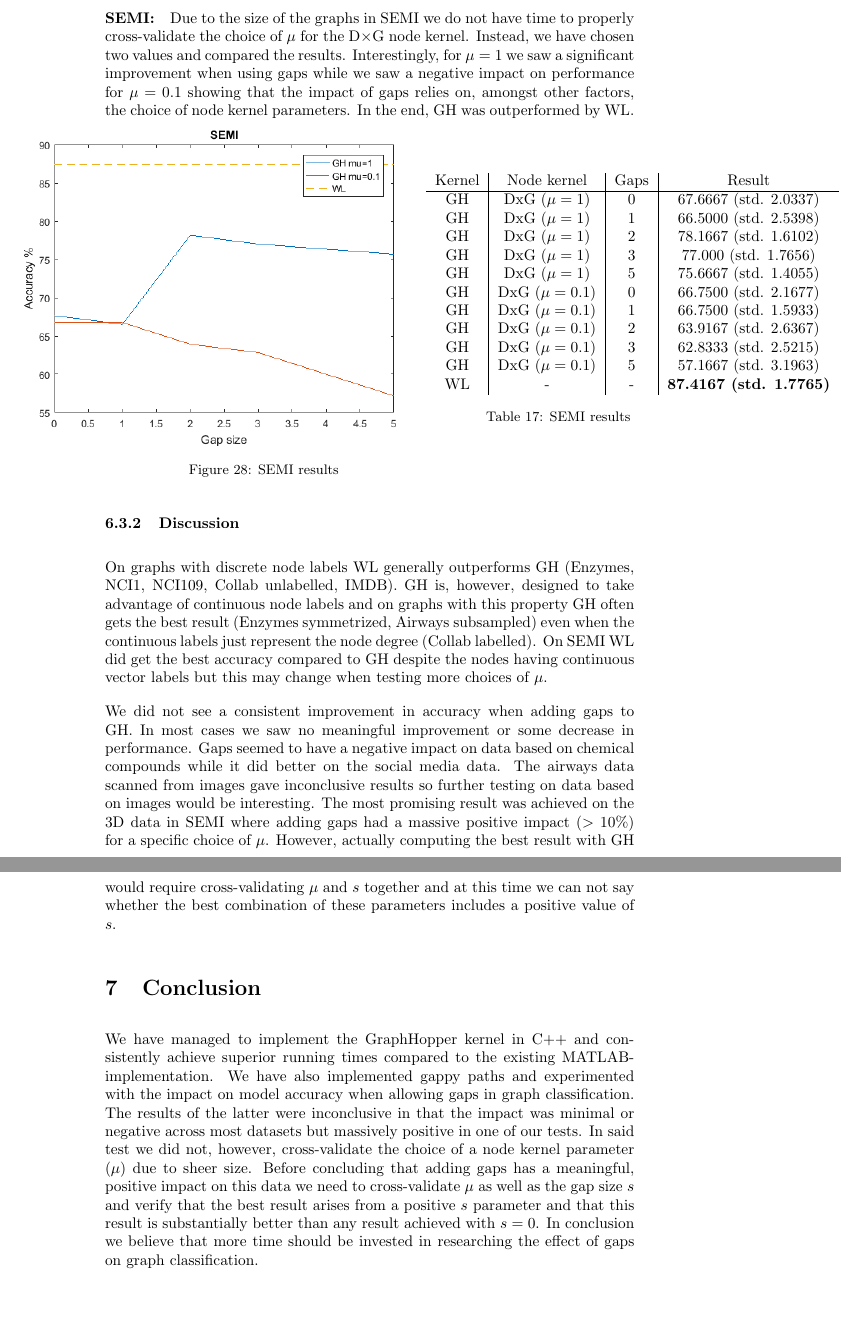
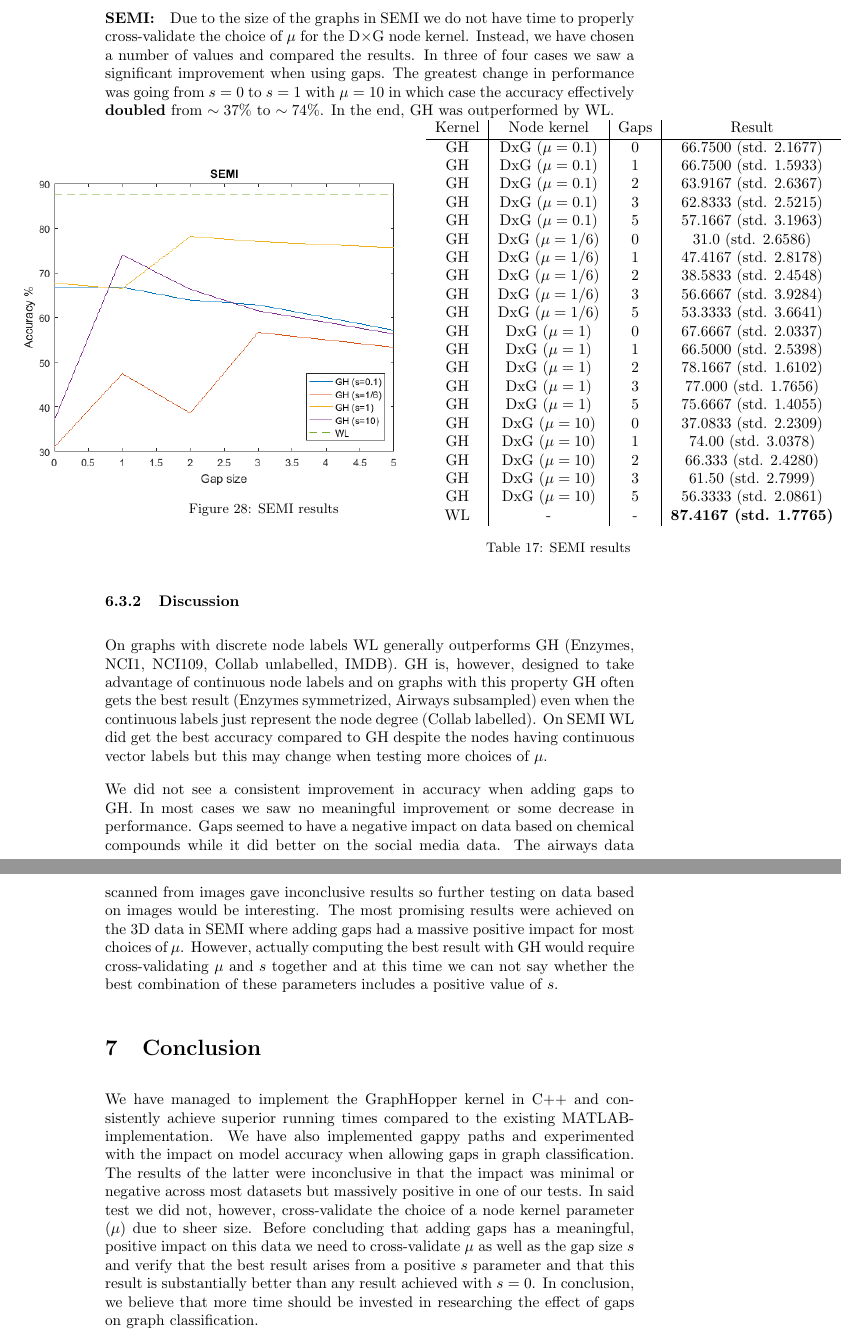
Before and after one commit to RuneKokNielsen/graphhopper, a LaTeX document (rapport/rapport.tex): two parts of pages 39 and 40 of 45, joined at a grey line, cut so that both start at the same text, the shorter picture padded with empty space. Compiled offline with pdfLaTeX.

Commit message:
More results for SEMI

```diff
--- a/rapport/rapport.tex
+++ b/rapport/rapport.tex
@@ -1211,7 +1211,8 @@ WL performs slightly better than GH, but GH is within the standard deviation of
 
 
 \paragraph{SEMI:}
-Due to the size of the graphs in SEMI we do not have time to properly cross-validate the choice of $\mu$ for the D$\times$G node kernel. Instead, we have chosen two values and compared the results. Interestingly, for $\mu=1$ we saw a significant improvement when using gaps while we saw a negative impact on performance for $\mu=0.1$ showing that the impact of gaps relies on, amongst other factors, the choice of node kernel parameters. In the end, GH was outperformed by WL.
+Due to the size of the graphs in SEMI we do not have time to properly cross-validate the choice of $\mu$ for the D$\times$G node kernel. Instead, we have chosen a number of values and compared the results.
+In three of four cases we saw a significant improvement when using gaps. The greatest change in performance was going from $s=0$ to $s=1$ with $\mu=10$ in which case the accuracy effectively \textbf{doubled} from $\sim 37\%$ to $\sim 74\%$. In the end, GH was outperformed by WL.
 \\
 \begin{minipage}{0.6\linewidth}
 	\hspace*{-1in}
@@ -1224,16 +1225,27 @@ Due to the size of the graphs in SEMI we do not have time to properly cross-vali
 	\begin{tabular}{c|c|c|c}
 		Kernel & Node kernel & Gaps & Result\\
 		\hline
+		GH & DxG ($\mu=0.1$) & 0 & 66.7500 (std. 2.1677)\\
+		GH & DxG ($\mu=0.1$) & 1 & 66.7500 (std. 1.5933)\\
+		GH & DxG ($\mu=0.1$) & 2 & 63.9167 (std. 2.6367)\\
+		GH & DxG ($\mu=0.1$) & 3 & 62.8333 (std. 2.5215)\\
+		GH & DxG ($\mu=0.1$) & 5 & 57.1667 (std. 3.1963)\\
+		GH & DxG ($\mu=1/6$) & 0 & 31.0 (std. 2.6586)\\
+		GH & DxG ($\mu=1/6$) & 1 & 47.4167 (std. 2.8178)\\
+		GH & DxG ($\mu=1/6$) & 2 & 38.5833 (std. 2.4548)\\
+		GH & DxG ($\mu=1/6$) & 3 & 56.6667 (std. 3.9284)\\
+		GH & DxG ($\mu=1/6$) & 5 & 53.3333 (std. 3.6641)\\
 		GH & DxG ($\mu=1$) & 0 & 67.6667 (std. 2.0337)\\
 		GH & DxG ($\mu=1$) & 1 & 66.5000 (std. 2.5398)\\
 		GH & DxG ($\mu=1$) & 2 & 78.1667 (std. 1.6102)\\
 		GH & DxG ($\mu=1$) & 3 & 77.000 (std. 1.7656)\\
 		GH & DxG ($\mu=1$) & 5 & 75.6667 (std. 1.4055)\\
-		GH & DxG ($\mu=0.1$) & 0 & 66.7500 (std. 2.1677)\\
-		GH & DxG ($\mu=0.1$) & 1 & 66.7500 (std. 1.5933)\\
-		GH & DxG ($\mu=0.1$) & 2 & 63.9167 (std. 2.6367)\\
-		GH & DxG ($\mu=0.1$) & 3 & 62.8333 (std. 2.5215)\\
-		GH & DxG ($\mu=0.1$) & 5 & 57.1667 (std. 3.1963)\\
+		GH & DxG ($\mu=10$) & 0 & 37.0833 (std. 2.2309)\\
+		GH & DxG ($\mu=10$) & 1 & 74.00 (std. 3.0378)\\
+		GH & DxG ($\mu=10$) & 2 & 66.333 (std. 2.4280)\\
+		GH & DxG ($\mu=10$) & 3 & 61.50 (std. 2.7999)\\
+		GH & DxG ($\mu=10$) & 5 & 56.3333 (std. 2.0861)\\
+
 		WL & - & - & \textbf{87.4167 (std. 1.7765)}\\
 	\end{tabular}
 	\captionof{table}{SEMI results}
@@ -1286,10 +1298,10 @@ Gap size 50: 69.7833 (std. 1.4825)
 \subsubsection{Discussion}
 On graphs with discrete node labels WL generally outperforms GH (Enzymes, NCI1, NCI109, Collab unlabelled, IMDB). GH is, however, designed to take advantage of continuous node labels and on graphs with this property GH often gets the best result (Enzymes symmetrized, Airways subsampled) even when the continuous labels just represent the node degree (Collab labelled). On SEMI WL did get the best accuracy compared to GH despite the nodes having continuous vector labels but this may change when testing more choices of $\mu$.
 
-We did not see a consistent improvement in accuracy when adding gaps to GH. In most cases we saw no meaningful improvement or some decrease in performance. Gaps seemed to have a negative impact on data based on chemical compounds while it did better on the social media data. The airways data scanned from images gave inconclusive results so further testing on data based on images would be interesting. The most promising result was achieved on the 3D data in SEMI where adding gaps had a massive positive impact ($>10\%$) for a specific choice of $\mu$. However, actually computing the best result with GH would require cross-validating $\mu$ and $s$ together and at this time we can not say whether the best combination of these parameters includes a positive value of $s$.
+We did not see a consistent improvement in accuracy when adding gaps to GH. In most cases we saw no meaningful improvement or some decrease in performance. Gaps seemed to have a negative impact on data based on chemical compounds while it did better on the social media data. The airways data scanned from images gave inconclusive results so further testing on data based on images would be interesting. The most promising results were achieved on the 3D data in SEMI where adding gaps had a massive positive impact for most choices of $\mu$. However, actually computing the best result with GH would require cross-validating $\mu$ and $s$ together and at this time we can not say whether the best combination of these parameters includes a positive value of $s$.
 
 \section{Conclusion}
-We have managed to implement the GraphHopper kernel in C++ and consistently achieve superior running times compared to the existing MATLAB-implementation. We have also implemented gappy paths and experimented with the impact on model accuracy when allowing gaps in graph classification. The results of the latter were inconclusive in that the impact was minimal or negative across most datasets but massively positive in one of our tests. In said test we did not, however, cross-validate the choice of a node kernel parameter ($\mu$) due to sheer size. Before concluding that adding gaps has a meaningful, positive impact on this data we need to cross-validate $\mu$ as well as the gap size $s$ and verify that the best result arises from a positive $s$ parameter and that this result is substantially better than any result achieved with $s=0$. In conclusion we believe that more time should be invested in researching the effect of gaps on graph classification.
+We have managed to implement the GraphHopper kernel in C++ and consistently achieve superior running times compared to the existing MATLAB-implementation. We have also implemented gappy paths and experimented with the impact on model accuracy when allowing gaps in graph classification. The results of the latter were inconclusive in that the impact was minimal or negative across most datasets but massively positive in one of our tests. In said test we did not, however, cross-validate the choice of a node kernel parameter ($\mu$) due to sheer size. Before concluding that adding gaps has a meaningful, positive impact on this data we need to cross-validate $\mu$ as well as the gap size $s$ and verify that the best result arises from a positive $s$ parameter and that this result is substantially better than any result achieved with $s=0$. In conclusion, we believe that more time should be invested in researching the effect of gaps on graph classification.
 
 
 \newpage
```
Also changed, not shown: rapport/images/semi.png.
